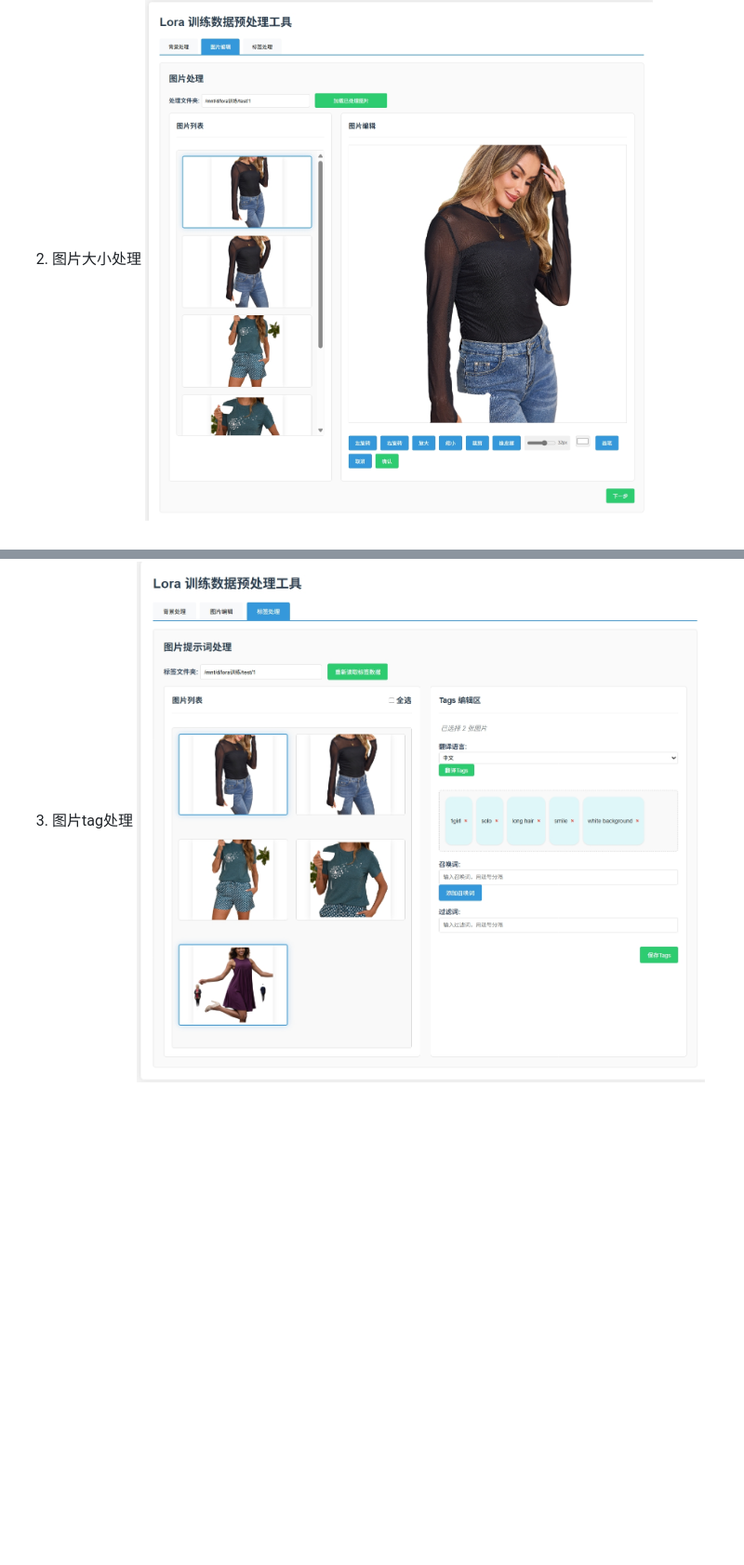
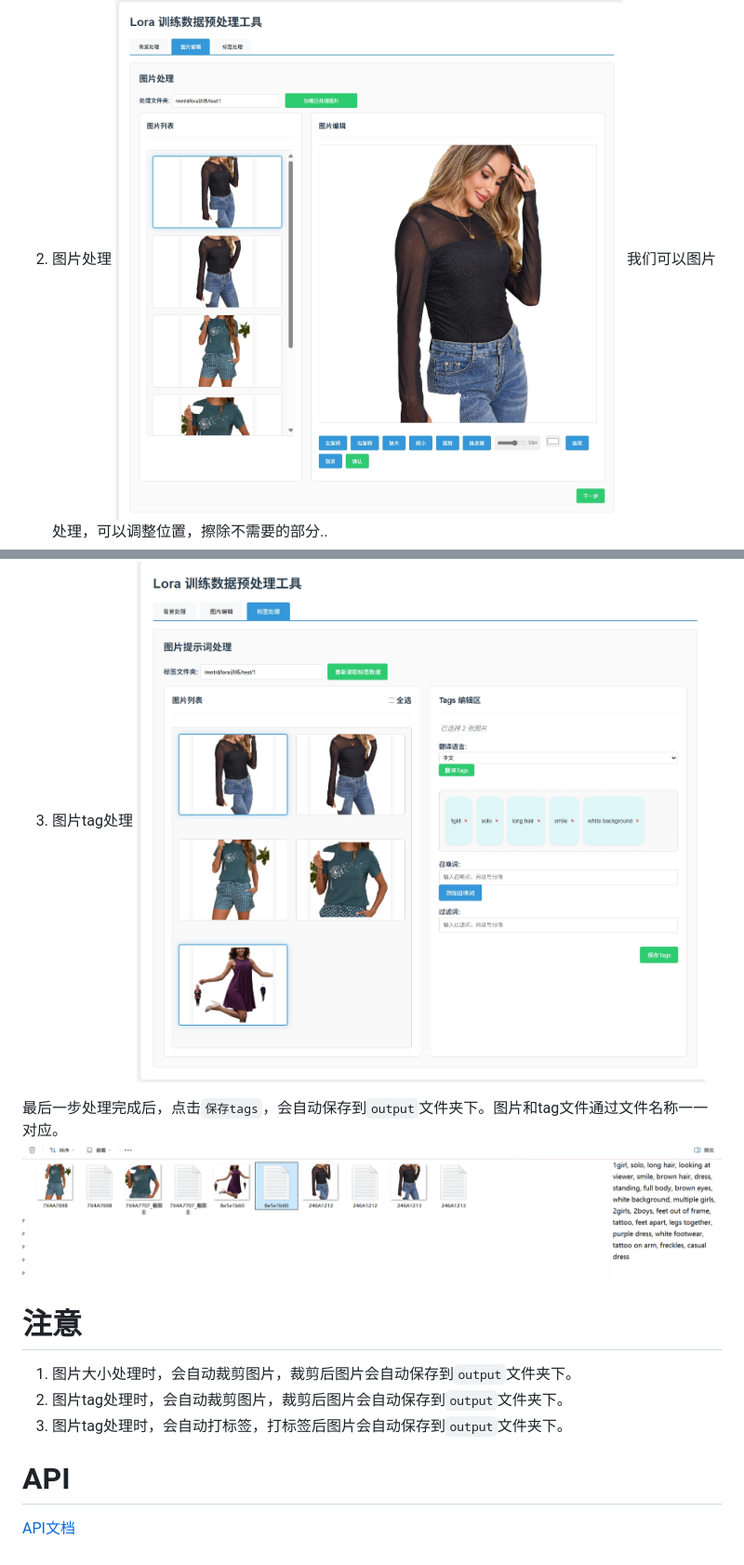
Before and after one commit to AndsGo/lora-tool, a Markdown page: README.md, 2 parts joined by grey strips. Shown: that part at 93% size. Drawn GitHub-style; pictures changed too: doc/image/4.png (added); blank space fills up the shorter version.

```diff
--- a/README.md
+++ b/README.md
@@ -34,7 +34,19 @@ sh start.sh
 # 功能
 1. 图片背景处理
 ![示例](./doc/image/1.jpeg)
-2. 图片大小处理
+2. 图片处理
 ![示例](./doc/image/2.jpeg)
+我们可以图片处理，可以调整位置，擦除不需要的部分..
 3. 图片tag处理
 ![示例](./doc/image/3.jpeg)
+
+最后一步处理完成后，点击`保存tags`，会自动保存到`output`文件夹下。图片和tag文件通过文件名称一一对应。
+![示例](./doc/image/4.png)
+# 注意
+1. 图片大小处理时，会自动裁剪图片，裁剪后图片会自动保存到`output`文件夹下。
+2. 图片tag处理时，会自动裁剪图片，裁剪后图片会自动保存到`output`文件夹下。
+3. 图片tag处理时，会自动打标签，打标签后图片会自动保存到`output`文件夹下。
+
+
+# API
+[API文档](./doc/api.md)
```
Also changed, not shown: doc/api.md (+325 -0 lines), doc/image/api.jpeg (added), 7 other files.
